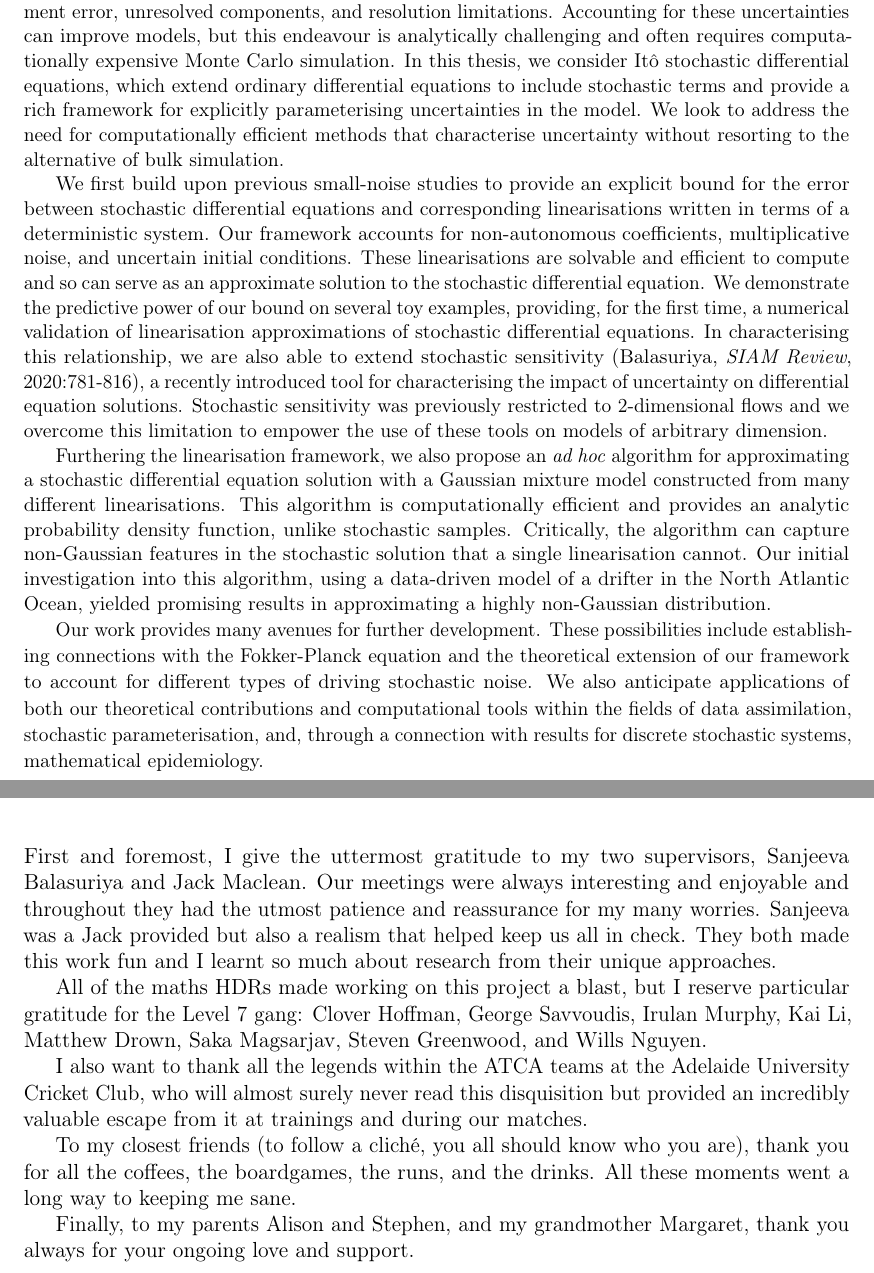
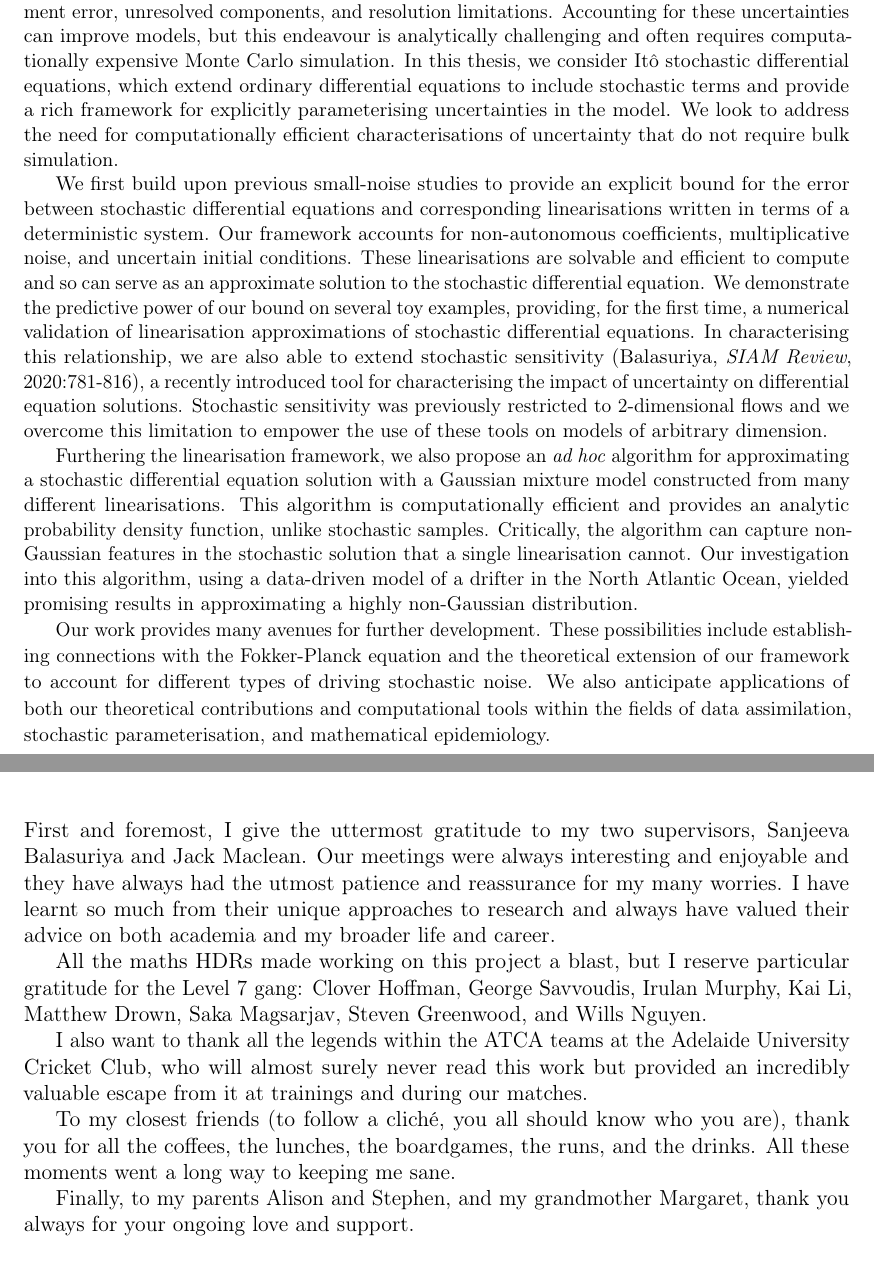
Before and after one commit to liamblake/mphil-thesis, a LaTeX thesis (thesis.tex, which reads front/abstract.tex, front/acknowledgements.tex): two parts of pages 13 and 17 of 163, joined at a grey line, cut so that both start at the same text. Compiled offline with pdfLaTeX.

Commit message:
Minor edits to abstract

```diff
--- a/front/abstract.tex
+++ b/front/abstract.tex
@@ -5,7 +5,7 @@
   These models are inevitably subject to uncertainties, including because of measurement error, unresolved components, and resolution limitations.
   Accounting for these uncertainties can improve models, but this endeavour is analytically challenging and often requires computationally expensive Monte Carlo simulation.
   In this thesis, we consider It\^o stochastic differential equations, which extend ordinary differential equations to include stochastic terms and provide a rich framework for explicitly parameterising uncertainties in the model.
-  We look to address the need for computationally efficient methods that characterise uncertainty without resorting to the alternative of bulk simulation.
+  We look to address the need for computationally efficient characterisations of uncertainty that do not require bulk simulation.
 
   We first build upon previous small-noise studies to provide an explicit bound for the error between stochastic differential equations and corresponding linearisations written in terms of a deterministic system.
   Our framework accounts for non-autonomous coefficients, multiplicative noise, and uncertain initial conditions.
@@ -17,9 +17,9 @@
   Furthering the linearisation framework, we also propose an \emph{ad hoc} algorithm for approximating a stochastic differential equation solution with a Gaussian mixture model constructed from many different linearisations.
   This algorithm is computationally efficient and provides an analytic probability density function, unlike stochastic samples.
   Critically, the algorithm can capture non-Gaussian features in the stochastic solution that a single linearisation cannot.
-  Our initial investigation into this algorithm, using a data-driven model of a drifter in the North Atlantic Ocean, yielded promising results in approximating a highly non-Gaussian distribution.
+  Our investigation into this algorithm, using a data-driven model of a drifter in the North Atlantic Ocean, yielded promising results in approximating a highly non-Gaussian distribution.
 
   Our work provides many avenues for further development.
   These possibilities include establishing connections with the Fokker-Planck equation and the theoretical extension of our framework to account for different types of driving stochastic noise.
-  We also anticipate applications of both our theoretical contributions and computational tools within the fields of data assimilation, stochastic parameterisation, and, through a connection with results for discrete stochastic systems, mathematical epidemiology.
+  We also anticipate applications of both our theoretical contributions and computational tools within the fields of data assimilation, stochastic parameterisation, and mathematical epidemiology.
  }
--- a/front/acknowledgements.tex
+++ b/front/acknowledgements.tex
@@ -3,16 +3,14 @@
 \label{ch:acknowledgements}
 
 First and foremost, I give the uttermost gratitude to my two supervisors, Sanjeeva Balasuriya and Jack Maclean.
-Our meetings were always interesting and enjoyable and throughout they had the utmost patience and reassurance for my many worries.
-Sanjeeva was a
-Jack provided but also a realism that helped keep us all in check.
-They both made this work fun and I learnt so much about research from their unique approaches.
+Our meetings were always interesting and enjoyable and they have always had the utmost patience and reassurance for my many worries.
+I have learnt so much from their unique approaches to research and always have valued their advice on both academia and my broader life and career.
 
-All of the maths HDRs made working on this project a blast, but I reserve particular gratitude for the Level 7 gang: Clover Hoffman, George Savvoudis, Irulan Murphy, Kai Li, Matthew Drown, Saka Magsarjav, Steven Greenwood, and Wills Nguyen.
+All the maths HDRs made working on this project a blast, but I reserve particular gratitude for the Level 7 gang: Clover Hoffman, George Savvoudis, Irulan Murphy, Kai Li, Matthew Drown, Saka Magsarjav, Steven Greenwood, and Wills Nguyen.
 
-I also want to thank all the legends within the ATCA teams at the Adelaide University Cricket Club, who will almost surely never read this disquisition but provided an incredibly valuable escape from it at trainings and during our matches.
+I also want to thank all the legends within the ATCA teams at the Adelaide University Cricket Club, who will almost surely never read this work but provided an incredibly valuable escape from it at trainings and during our matches.
 
-To my closest friends (to follow a clich\'e, you all should know who you are), thank you for all the coffees, the boardgames, the runs, and the drinks.
+To my closest friends (to follow a clich\'e, you all should know who you are), thank you for all the coffees, the lunches, the boardgames, the runs, and the drinks.
 All these moments went a long way to keeping me sane.
 
 Finally, to my parents Alison and Stephen, and my grandmother Margaret, thank you always for your ongoing love and support.
```
Also changed, not shown: thesis.sty (+1 -1 lines).
